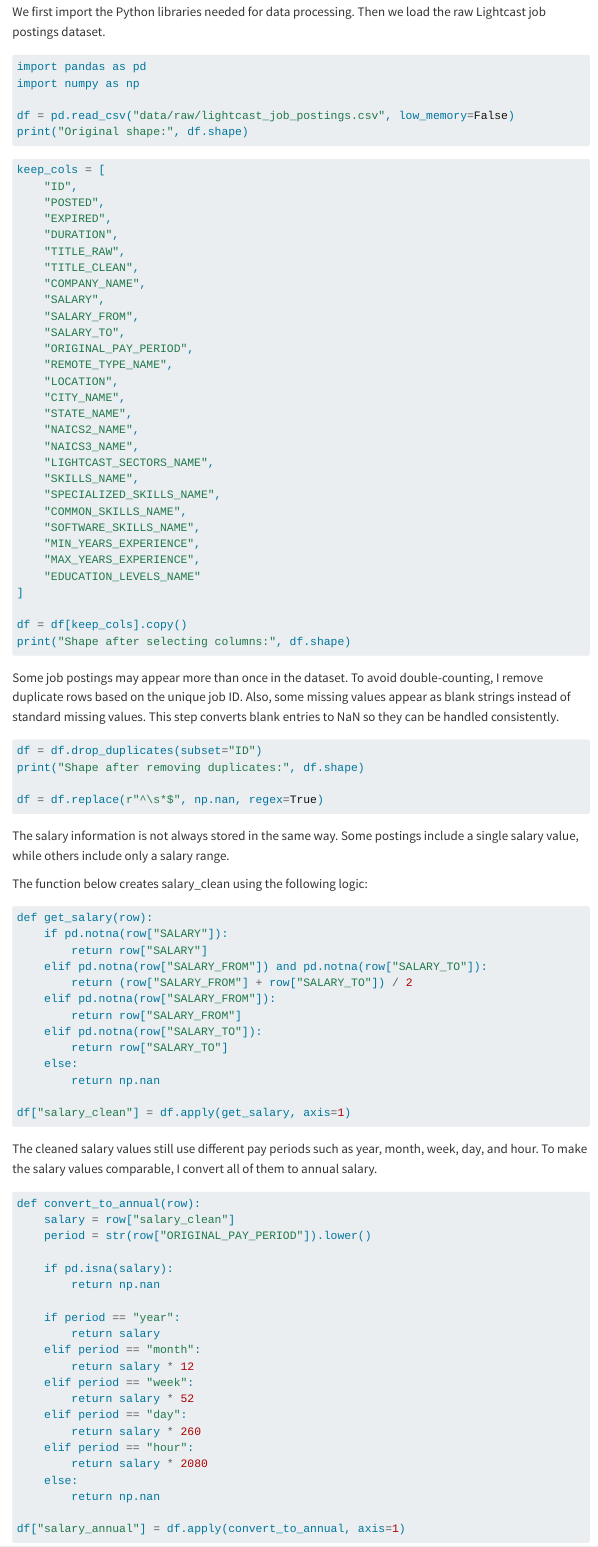
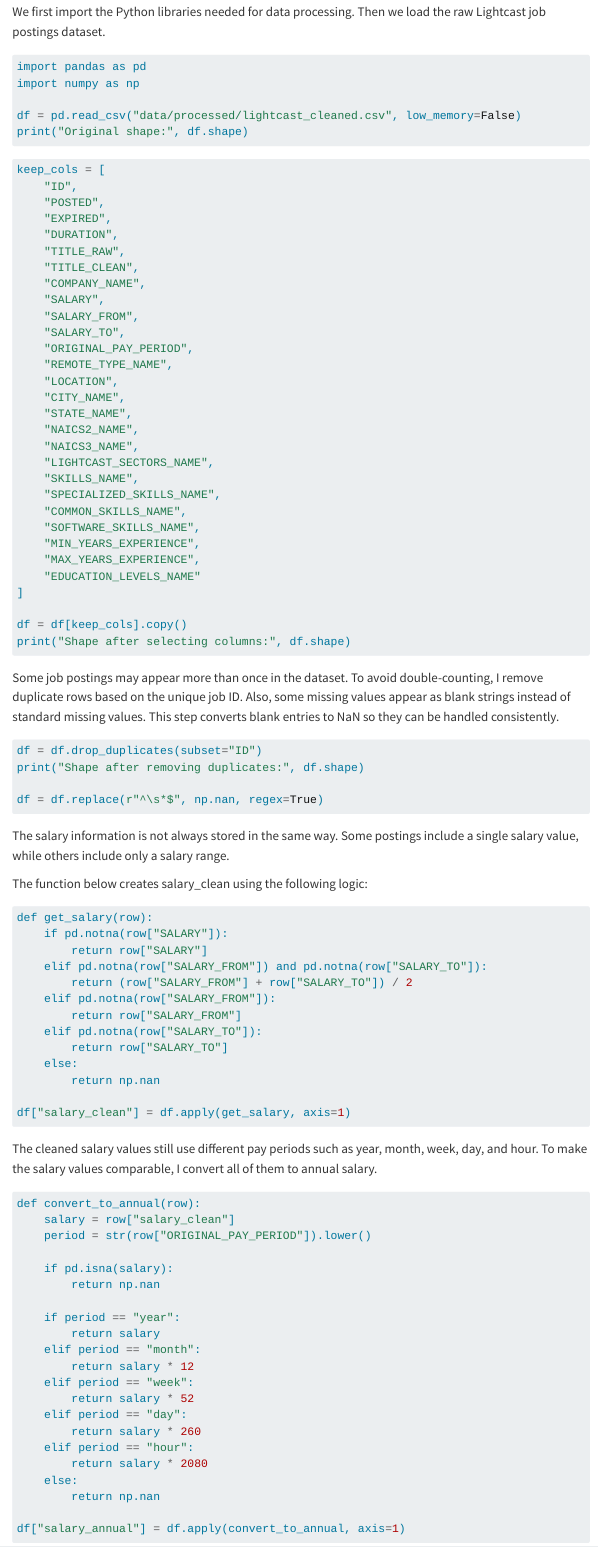
Before and after one commit to yangkun-a/ad688-employability-sp26A1-group2, a Quarto document (data_cleaning.qmd): the page in a window 1100 px wide, from 280 px down. Rendered offline with R 4.5, knitr and Pandoc in place of Quarto, with nearby package versions; the code chunks are not run, so their results and figures are left out; menus at the side of the page are left out.

````diff
--- a/_quarto.yml
+++ b/_quarto.yml
@@ -11,14 +11,7 @@
         text: "Project Overview"
       - href: data_cleaning.qmd
         text: "Data Preparation"
-      - href: eda.qmd
-        text: "Exploratory Analysis"
-      - href: skill_gap_analysis.qmd
-        text: "Skill Gap Analysis"
-      - href: ml_methods.qmd
-        text: "Predictive Modeling"
-      - href: career_plan.qmd
-        text: "Career Strategy"
+
 format:
   html:
     theme: cosmo
--- a/data_cleaning.qmd
+++ b/data_cleaning.qmd
@@ -22,7 +22,7 @@
 import pandas as pd
 import numpy as np
 
-df = pd.read_csv("data/raw/lightcast_job_postings.csv", low_memory=False)
+df = pd.read_csv("data/processed/lightcast_cleaned.csv", low_memory=False)
 print("Original shape:", df.shape)
 ```
 
````
Also changed, not shown: data_cleaning.qmd (5 more changed lines).
